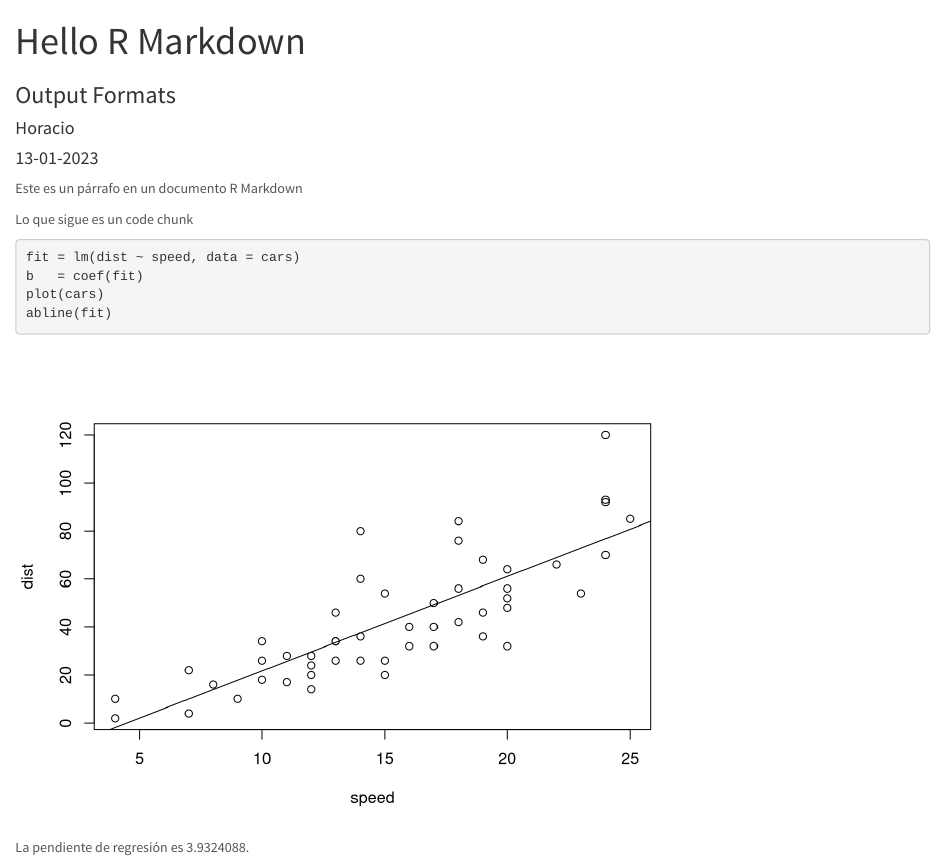
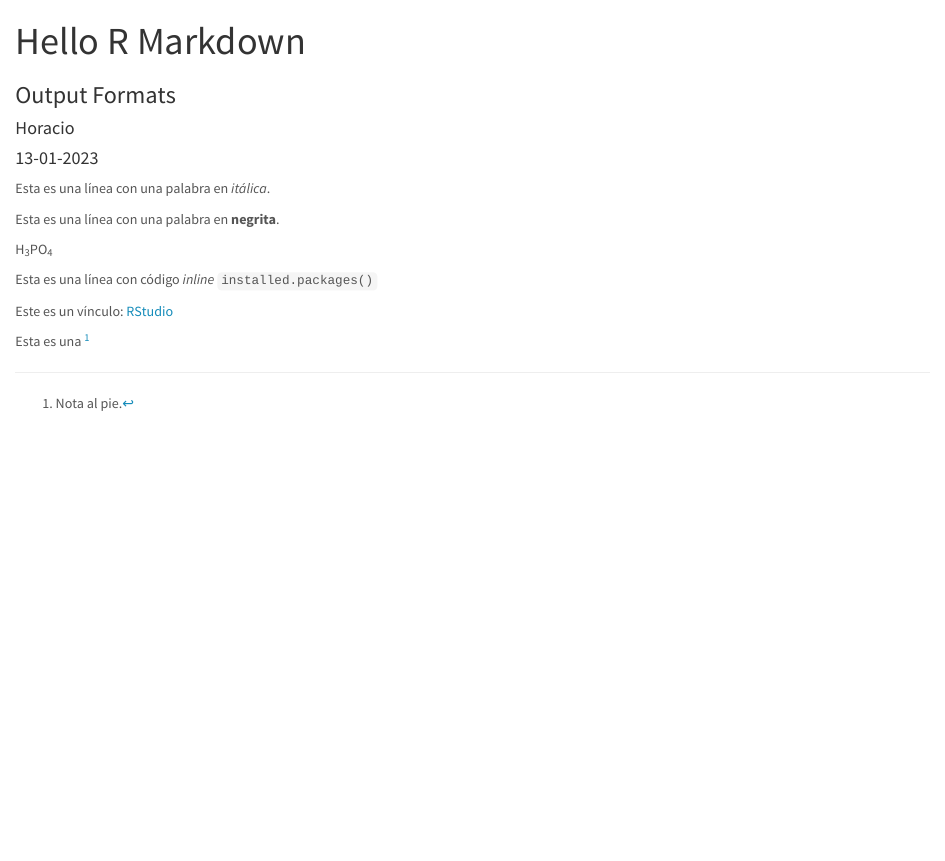
Before and after one commit to hfisicaro/holamndoRM, an R Markdown document (ouput_formats.Rmd): the page in a window 1100 px wide, from its top. Rendered offline with R 4.5, knitr and Pandoc, with nearby package versions.

Commit message:
Luego de introducción de líneas.

````diff
--- a/ouput_formats.Rmd
+++ b/ouput_formats.Rmd
@@ -8,15 +8,14 @@ output:
     theme: !expr sample(c("yeti", "united", "lumen"), 1)
 ---
 
-Este es un párrafo en un documento R Markdown
+Esta es una línea con una palabra en _itálica_.
 
-Lo que sigue es un code chunk
+Esta es una línea con una palabra en **negrita**.
 
-```{r}
-fit = lm(dist ~ speed, data = cars)
-b   = coef(fit)
-plot(cars)
-abline(fit)
-```
+H~3~PO~4~
 
-La pendiente de regresión es `r b[2]`.
+Esta es una línea con código _inline_ `installed.packages()`
+
+Este es un vínculo: [RStudio](https://posit.co)
+
+Esta es una ^[Nota al pie.]
````
Also changed, not shown: ouput_formats.html.
